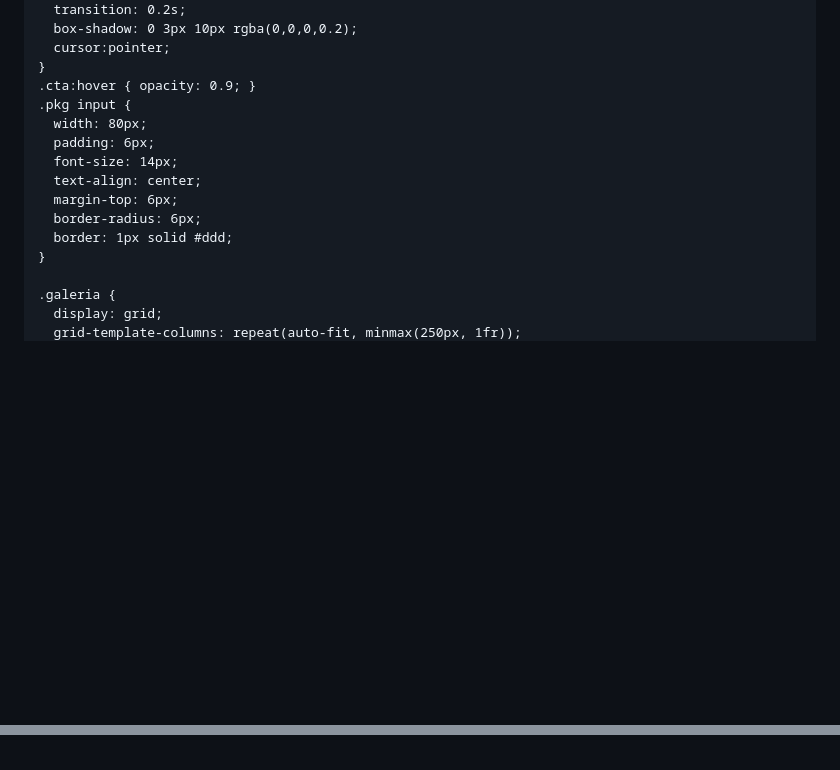
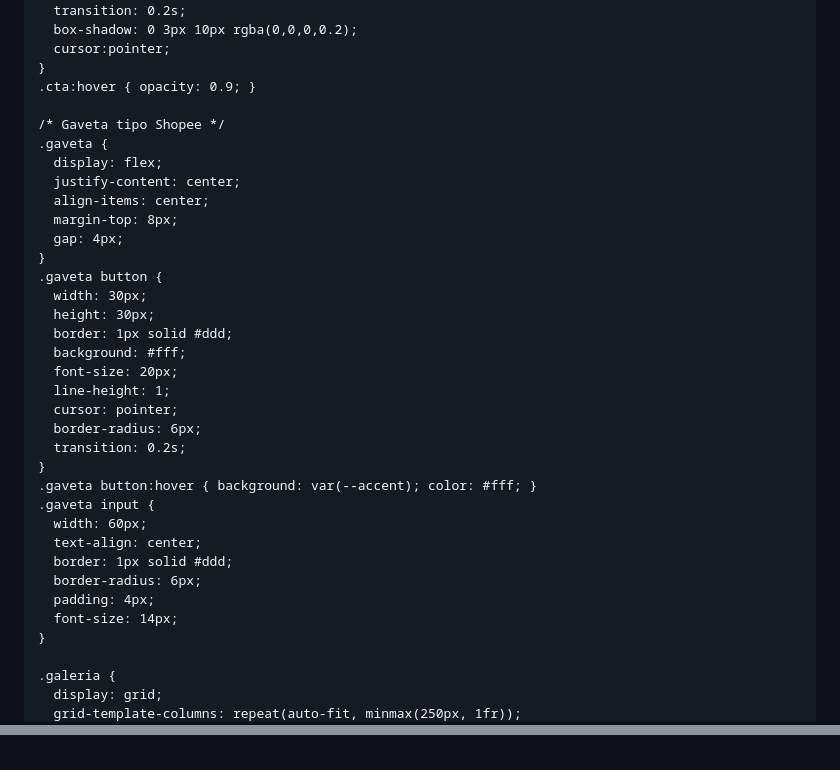
Before and after one commit to casaresplayfesta-afk/casares-play, a Markdown page: README.md, 2 parts joined by grey strips. Drawn GitHub-style; blank space fills up the shorter version.

```diff
--- a/README.md
+++ b/README.md
@@ -98,14 +98,34 @@
       cursor:pointer;
     }
     .cta:hover { opacity: 0.9; }
-    .pkg input {
-      width: 80px;
-      padding: 6px;
+
+    /* Gaveta tipo Shopee */
+    .gaveta {
+      display: flex;
+      justify-content: center;
+      align-items: center;
+      margin-top: 8px;
+      gap: 4px;
+    }
+    .gaveta button {
+      width: 30px;
+      height: 30px;
+      border: 1px solid #ddd;
+      background: #fff;
+      font-size: 20px;
+      line-height: 1;
+      cursor: pointer;
+      border-radius: 6px;
+      transition: 0.2s;
+    }
+    .gaveta button:hover { background: var(--accent); color: #fff; }
+    .gaveta input {
+      width: 60px;
+      text-align: center;
+      border: 1px solid #ddd;
+      border-radius: 6px;
+      padding: 4px;
       font-size: 14px;
-      text-align: center;
-      margin-top: 6px;
-      border-radius: 6px;
-      border: 1px solid #ddd;
     }
 
     .galeria {
@@ -229,16 +253,20 @@
     const inputQtd = document.getElementById("inputQtd");
     const precoPersonalizado = document.getElementById("precoPersonalizado");
     const btnPersonalizado = document.getElementById("btnPersonalizado");
+    const btnMais = document.getElementById("mais");
+    const btnMenos = document.getElementById("menos");
 
     function atualizarPrecoPersonalizado(){
       let qtd = parseInt(inputQtd.value);
-      if(isNaN(qtd) || qtd < 20) qtd = 20; // ajusta para mínimo 20
+      if(isNaN(qtd) || qtd < 20) qtd = 20;
       inputQtd.value = qtd;
       const total = precoMaquina + qtd * precoPorPelucia;
       precoPersonalizado.textContent = `R$ ${total}`;
     }
 
     inputQtd.addEventListener("input", atualizarPrecoPersonalizado);
+    btnMais.addEventListener("click", () => { inputQtd.value = parseInt(inputQtd.value)+1; atualizarPrecoPersonalizado(); });
+    btnMenos.addEventListener("click", () => { inputQtd.value = parseInt(inputQtd.value)-1; atualizarPrecoPersonalizado(); });
 
     btnPersonalizado.addEventListener("click", () => {
       let qtd = parseInt(inputQtd.value);
```
Also changed, not shown: other parts of README.md (+5 -1 lines).
